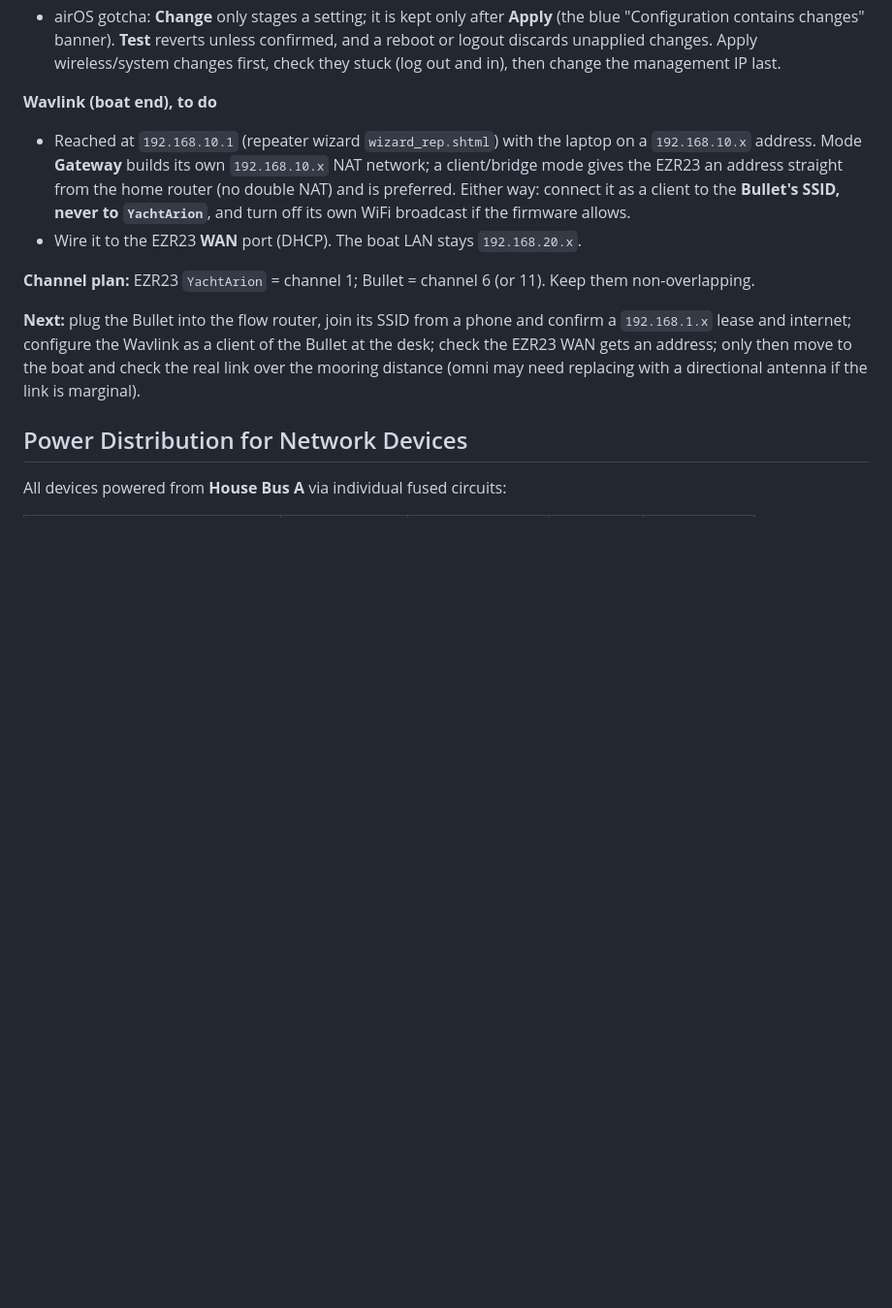
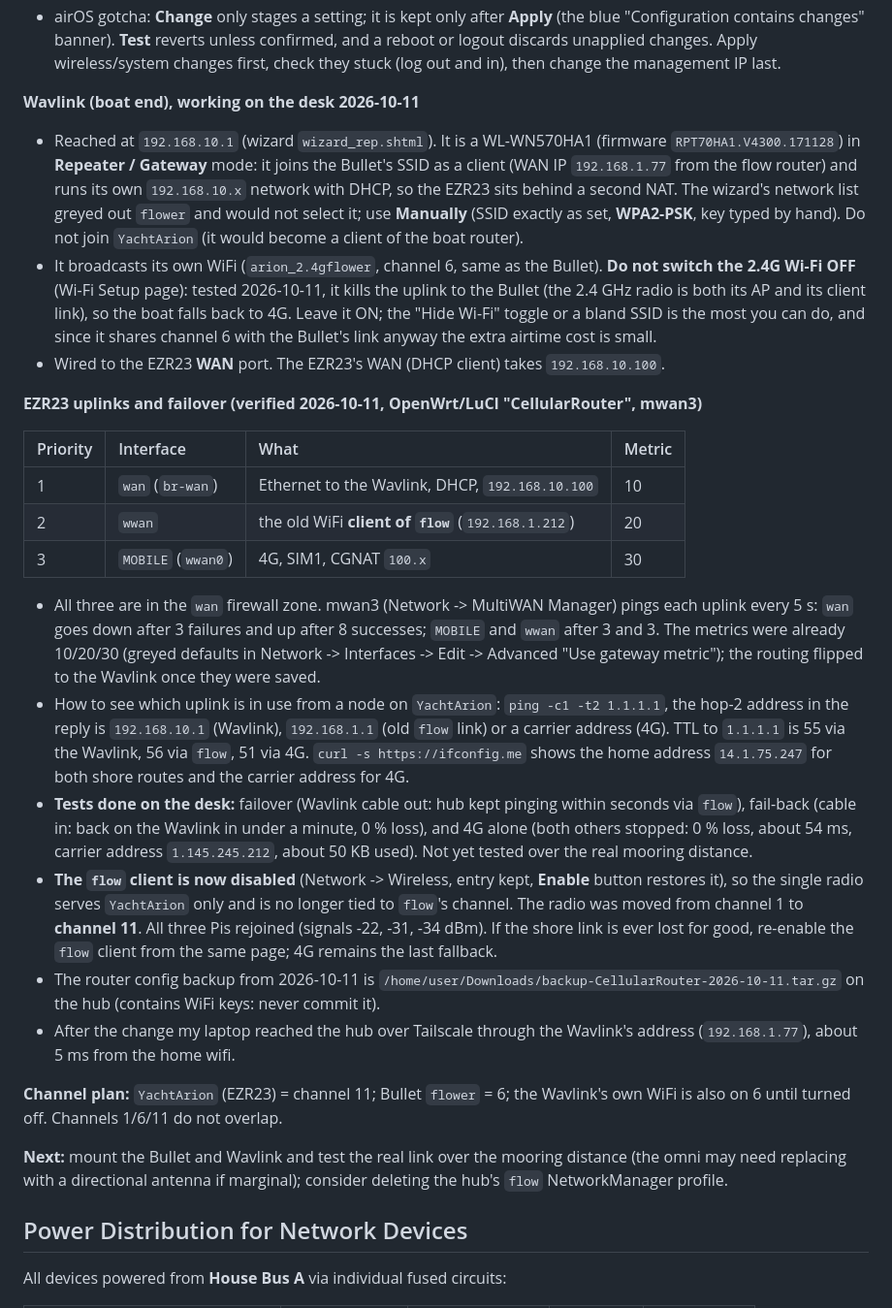
Before and after one commit to botheredbybees/pypilot4arion, a Markdown page: docs/network_map.md, the part around the change. Shown at 97% size. GitHub-like rendering; blank space fills up the shorter version.

Commit message:
Document shore link results: EZR23 uplinks, mwan3 failover, 4G test
- network_map.md: uplink table (wan 10 / wwan 20 / MOBILE 30), mwan3 timings,
  how to tell which route is live, failover/fail-back/4G tests, flow client
  disabled, radio moved to channel 11, Wavlink Wi-Fi must stay on.
- data_flows.md: hub WiFi failures likely tied to the single-radio flow client.

Co-Authored-By: Claude Sonnet 5.5 <noreply@anthropic.com>
Claude-Session: https://claude.ai/code/session_01XYjCaAYWZL9fCnMcVRRkQa

```diff
--- a/docs/network_map.md
+++ b/docs/network_map.md
@@ -80,13 +80,29 @@ flow router -- Bullet M2 (AP, bridge) ~~~~ Wavlink (WiFi client) -- ethernet --
 - Verified 2026-10-11 (supersedes the "not yet verified" above): a phone joins `flower` and the **Wavlink joined** it too, taking `192.168.1.77` from the flow router (Wavlink repeater/WAN MAC `82:3f:5d:09:d1:67`), 0 % loss and about 4 ms to it from a laptop on the home wifi. Still to do: the Wavlink in Gateway/client mode with the EZR23 on its WAN, and the real link over the mooring distance.
 - airOS gotcha: **Change** only stages a setting; it is kept only after **Apply** (the blue "Configuration contains changes" banner). **Test** reverts unless confirmed, and a reboot or logout discards unapplied changes. Apply wireless/system changes first, check they stuck (log out and in), then change the management IP last.
 
-**Wavlink (boat end), to do**
-- Reached at `192.168.10.1` (repeater wizard `wizard_rep.shtml`) with the laptop on a `192.168.10.x` address. Mode **Gateway** builds its own `192.168.10.x` NAT network; a client/bridge mode gives the EZR23 an address straight from the home router (no double NAT) and is preferred. Either way: connect it as a client to the **Bullet's SSID, never to `YachtArion`**, and turn off its own WiFi broadcast if the firmware allows.
-- Wire it to the EZR23 **WAN** port (DHCP). The boat LAN stays `192.168.20.x`.
+**Wavlink (boat end), working on the desk 2026-10-11**
+- Reached at `192.168.10.1` (wizard `wizard_rep.shtml`). It is a WL-WN570HA1 (firmware `RPT70HA1.V4300.171128`) in **Repeater / Gateway** mode: it joins the Bullet's SSID as a client (WAN IP `192.168.1.77` from the flow router) and runs its own `192.168.10.x` network with DHCP, so the EZR23 sits behind a second NAT. The wizard's network list greyed out `flower` and would not select it; use **Manually** (SSID exactly as set, **WPA2-PSK**, key typed by hand). Do not join `YachtArion` (it would become a client of the boat router).
+- It broadcasts its own WiFi (`arion_2.4gflower`, channel 6, same as the Bullet). **Do not switch the 2.4G Wi-Fi OFF** (Wi-Fi Setup page): tested 2026-10-11, it kills the uplink to the Bullet (the 2.4 GHz radio is both its AP and its client link), so the boat falls back to 4G. Leave it ON; the "Hide Wi-Fi" toggle or a bland SSID is the most you can do, and since it shares channel 6 with the Bullet's link anyway the extra airtime cost is small.
+- Wired to the EZR23 **WAN** port. The EZR23's WAN (DHCP client) takes `192.168.10.100`.
 
-**Channel plan:** EZR23 `YachtArion` = channel 1; Bullet = channel 6 (or 11). Keep them non-overlapping.
+**EZR23 uplinks and failover (verified 2026-10-11, OpenWrt/LuCI "CellularRouter", mwan3)**
 
-**Next:** plug the Bullet into the flow router, join its SSID from a phone and confirm a `192.168.1.x` lease and internet; configure the Wavlink as a client of the Bullet at the desk; check the EZR23 WAN gets an address; only then move to the boat and check the real link over the mooring distance (omni may need replacing with a directional antenna if the link is marginal).
+| Priority | Interface | What | Metric |
+| :--- | :--- | :--- | :--- |
+| 1 | `wan` (`br-wan`) | Ethernet to the Wavlink, DHCP, `192.168.10.100` | 10 |
+| 2 | `wwan` | the old WiFi **client of `flow`** (`192.168.1.212`) | 20 |
+| 3 | `MOBILE` (`wwan0`) | 4G, SIM1, CGNAT `100.x` | 30 |
+
+- All three are in the `wan` firewall zone. mwan3 (Network -> MultiWAN Manager) pings each uplink every 5 s: `wan` goes down after 3 failures and up after 8 successes; `MOBILE` and `wwan` after 3 and 3. The metrics were already 10/20/30 (greyed defaults in Network -> Interfaces -> Edit -> Advanced "Use gateway metric"); the routing flipped to the Wavlink once they were saved.
+- How to see which uplink is in use from a node on `YachtArion`: `ping -c1 -t2 1.1.1.1`, the hop-2 address in the reply is `192.168.10.1` (Wavlink), `192.168.1.1` (old `flow` link) or a carrier address (4G). TTL to `1.1.1.1` is 55 via the Wavlink, 56 via `flow`, 51 via 4G. `curl -s https://ifconfig.me` shows the home address `14.1.75.247` for both shore routes and the carrier address for 4G.
+- **Tests done on the desk:** failover (Wavlink cable out: hub kept pinging within seconds via `flow`), fail-back (cable in: back on the Wavlink in under a minute, 0 % loss), and 4G alone (both others stopped: 0 % loss, about 54 ms, carrier address `1.145.245.212`, about 50 KB used). Not yet tested over the real mooring distance.
+- **The `flow` client is now disabled** (Network -> Wireless, entry kept, **Enable** button restores it), so the single radio serves `YachtArion` only and is no longer tied to `flow`'s channel. The radio was moved from channel 1 to **channel 11**. All three Pis rejoined (signals -22, -31, -34 dBm). If the shore link is ever lost for good, re-enable the `flow` client from the same page; 4G remains the last fallback.
+- The router config backup from 2026-10-11 is `/home/user/Downloads/backup-CellularRouter-2026-10-11.tar.gz` on the hub (contains WiFi keys: never commit it).
+- After the change my laptop reached the hub over Tailscale through the Wavlink's address (`192.168.1.77`), about 5 ms from the home wifi.
+
+**Channel plan:** `YachtArion` (EZR23) = channel 11; Bullet `flower` = 6; the Wavlink's own WiFi is also on 6 until turned off. Channels 1/6/11 do not overlap.
+
+**Next:** mount the Bullet and Wavlink and test the real link over the mooring distance (the omni may need replacing with a directional antenna if marginal); consider deleting the hub's `flow` NetworkManager profile.
 
 ## Power Distribution for Network Devices
 
```
Also changed, not shown: docs/data_flows.md (+1 -1 lines).
